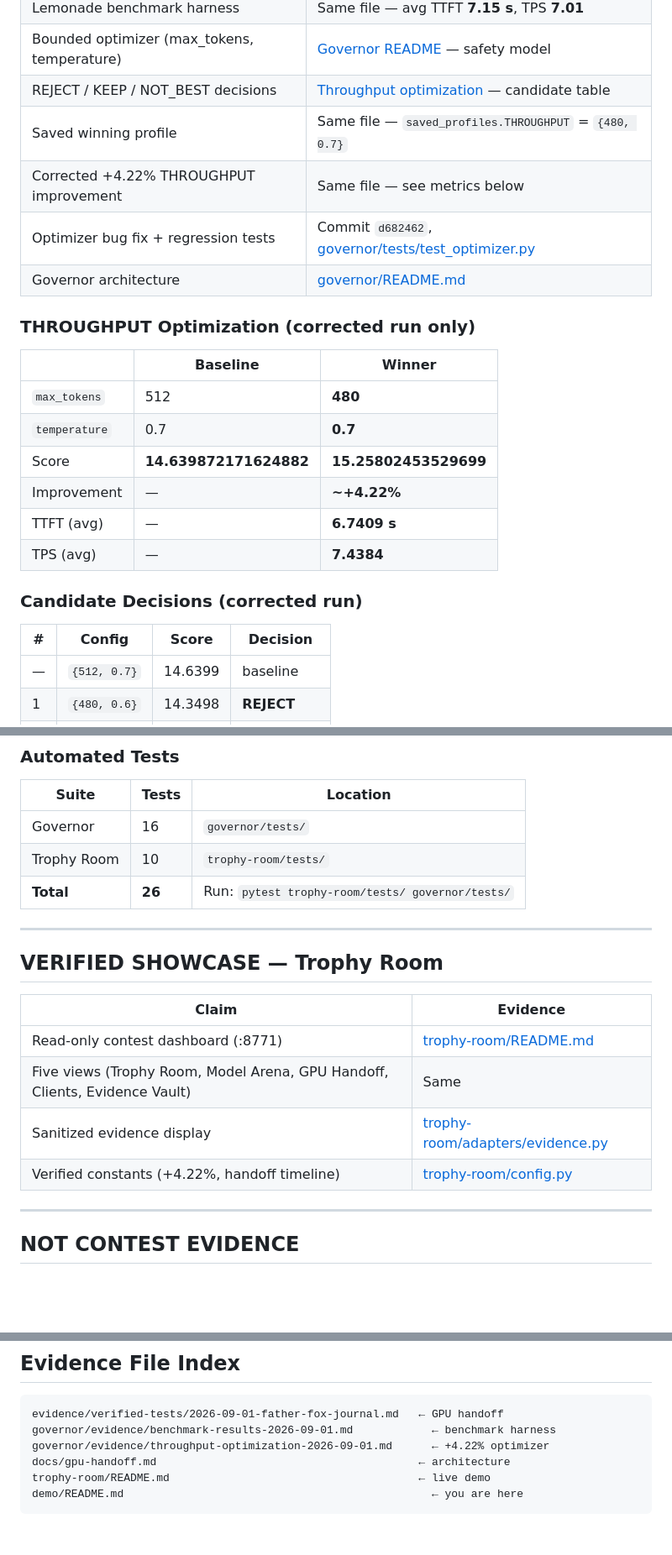
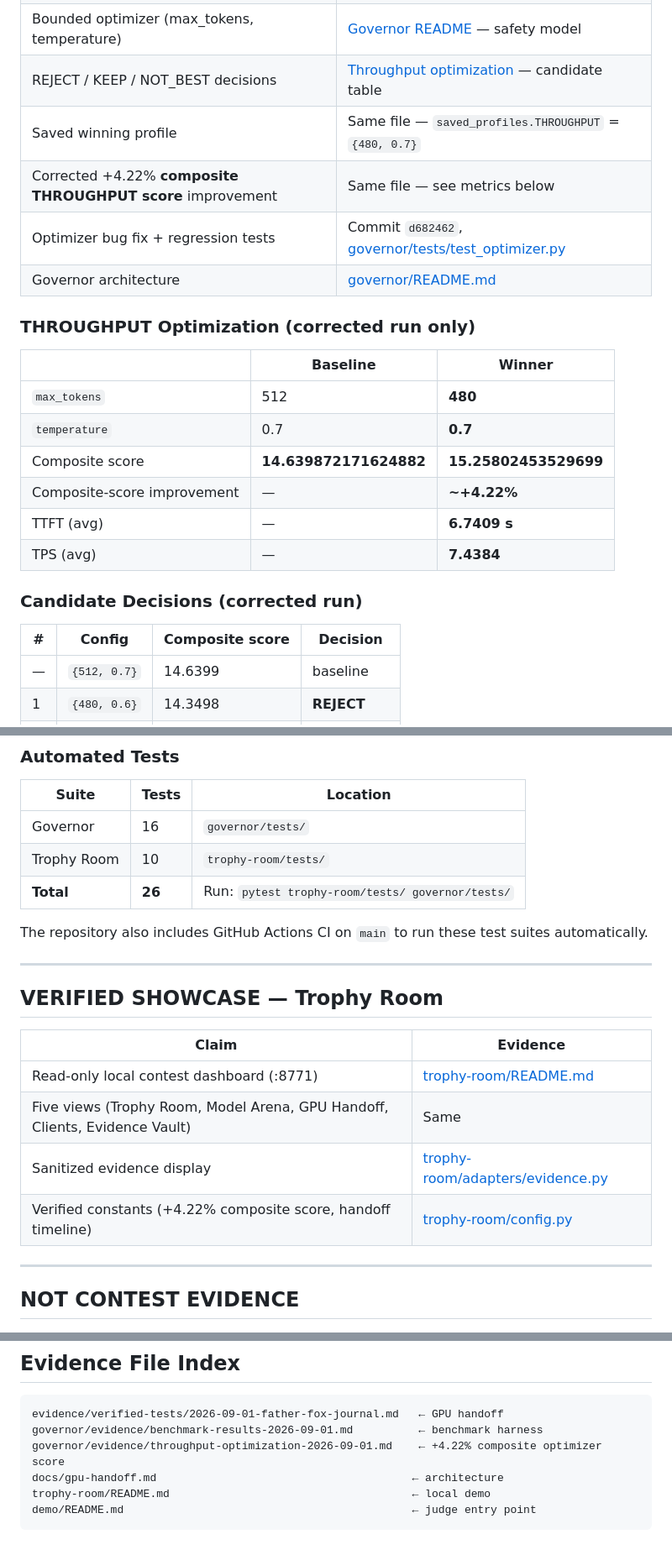
Before and after one commit to kayock/kayock-shared-local-ai, a Markdown page: demo/verified-results.md, 3 parts joined by grey strips. Shown at 84% size. Rendered like a GitHub page; blank space fills up the shorter version.

Commit message:
Clarify verified contest evidence and release

````diff
--- a/demo/verified-results.md
+++ b/demo/verified-results.md
@@ -43,7 +43,7 @@ Release: tag **`contest-v0.3-trophy-room`**
 | Bounded optimizer (max_tokens, temperature) | [Governor README](../governor/README.md) — safety model |
 | REJECT / KEEP / NOT_BEST decisions | [Throughput optimization](../governor/evidence/throughput-optimization-2026-09-01.md) — candidate table |
 | Saved winning profile | Same file — `saved_profiles.THROUGHPUT` = `{480, 0.7}` |
-| Corrected +4.22% THROUGHPUT improvement | Same file — see metrics below |
+| Corrected +4.22% **composite THROUGHPUT score** improvement | Same file — see metrics below |
 | Optimizer bug fix + regression tests | Commit `d682462`, [governor/tests/test_optimizer.py](../governor/tests/test_optimizer.py) |
 | Governor architecture | [governor/README.md](../governor/README.md) |
 
@@ -53,15 +53,15 @@ Release: tag **`contest-v0.3-trophy-room`**
 |---|----------|--------|
 | `max_tokens` | 512 | **480** |
 | `temperature` | 0.7 | **0.7** |
-| Score | **14.639872171624882** | **15.25802453529699** |
-| Improvement | — | **~+4.22%** |
+| Composite score | **14.639872171624882** | **15.25802453529699** |
+| Composite-score improvement | — | **~+4.22%** |
 | TTFT (avg) | — | **6.7409 s** |
 | TPS (avg) | — | **7.4384** |
 
 ### Candidate Decisions (corrected run)
 
-| # | Config | Score | Decision |
-|---|--------|-------|----------|
+| # | Config | Composite score | Decision |
+|---|--------|-----------------|----------|
 | — | `{512, 0.7}` | 14.6399 | baseline |
 | 1 | `{480, 0.6}` | 14.3498 | **REJECT** |
 | 2 | `{480, 0.7}` | 15.2580 | **KEEP** |
@@ -77,16 +77,18 @@ Release: tag **`contest-v0.3-trophy-room`**
 | Trophy Room | 10 | `trophy-room/tests/` |
 | **Total** | **26** | Run: `pytest trophy-room/tests/ governor/tests/` |
 
+The repository also includes GitHub Actions CI on `main` to run these test suites automatically.
+
 ---
 
 ## VERIFIED SHOWCASE — Trophy Room
 
 | Claim | Evidence |
 |-------|----------|
-| Read-only contest dashboard (:8771) | [trophy-room/README.md](../trophy-room/README.md) |
+| Read-only local contest dashboard (:8771) | [trophy-room/README.md](../trophy-room/README.md) |
 | Five views (Trophy Room, Model Arena, GPU Handoff, Clients, Evidence Vault) | Same |
 | Sanitized evidence display | [trophy-room/adapters/evidence.py](../trophy-room/adapters/evidence.py) |
-| Verified constants (+4.22%, handoff timeline) | [trophy-room/config.py](../trophy-room/config.py) |
+| Verified constants (+4.22% composite score, handoff timeline) | [trophy-room/config.py](../trophy-room/config.py) |
 
 ---
 
@@ -105,9 +107,9 @@ Release: tag **`contest-v0.3-trophy-room`**
 
 ```
 evidence/verified-tests/2026-09-01-father-fox-journal.md   ← GPU handoff
-governor/evidence/benchmark-results-2026-09-01.md            ← benchmark harness
-governor/evidence/throughput-optimization-2026-09-01.md      ← +4.22% optimizer
-docs/gpu-handoff.md                                        ← architecture
-trophy-room/README.md                                      ← live demo
-demo/README.md                                               ← you are here
+governor/evidence/benchmark-results-2026-09-01.md          ← benchmark harness
+governor/evidence/throughput-optimization-2026-09-01.md    ← +4.22% composite optimizer score
+docs/gpu-handoff.md                                       ← architecture
+trophy-room/README.md                                     ← local demo
+demo/README.md                                            ← judge entry point
 ```
````
Also changed, not shown: other parts of demo/verified-results.md (+1 -1 lines).
